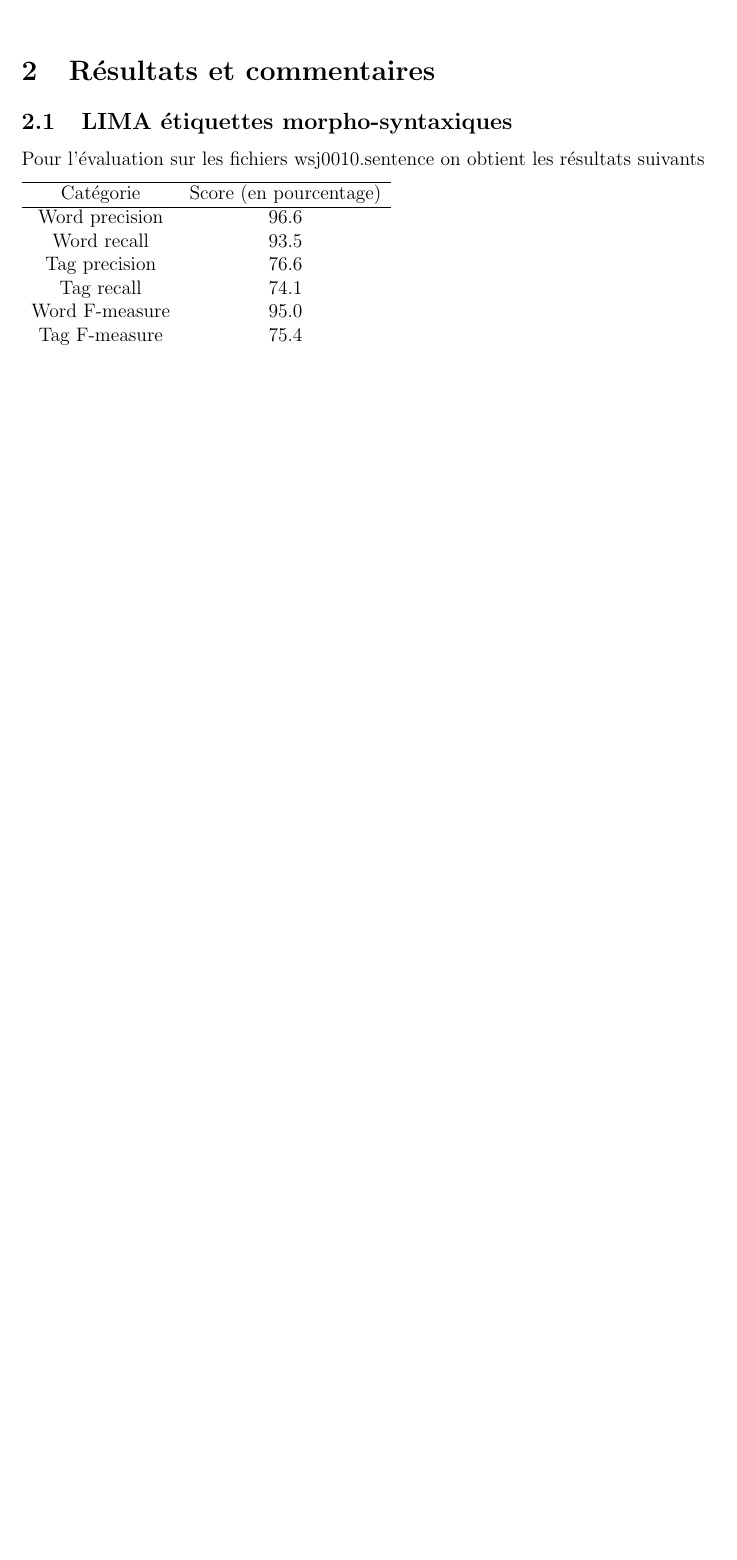
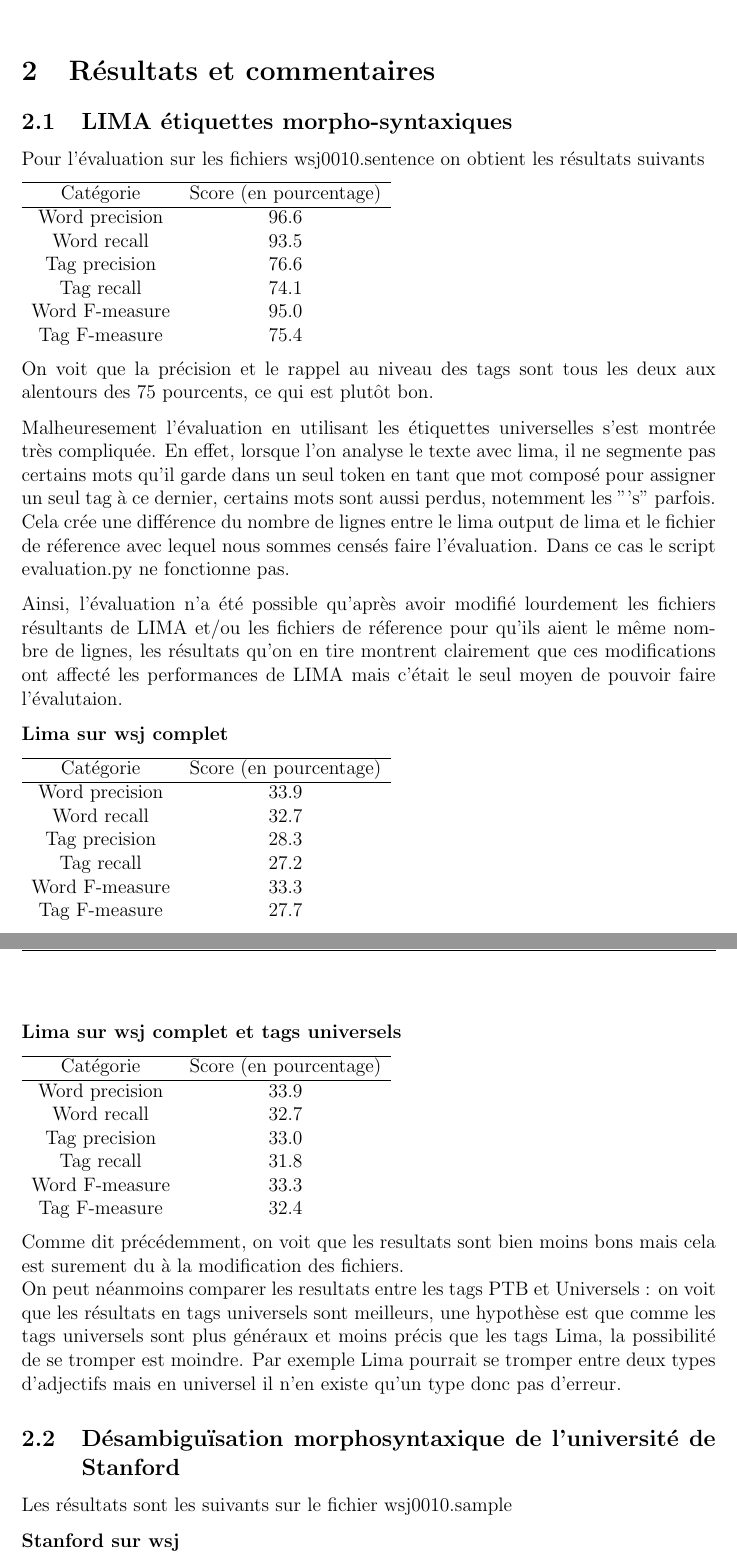
Before and after one commit to Chaferfu/tal, a LaTeX document (doc/rapport.tex): part of page 5 of 6 before the commit and two parts of pages 5 and 6 of 9 after it, the two joined at a grey line, cut so that both start at the same text, the shorter picture padded with empty space. Compiled offline with pdfLaTeX.

Commit message:
Update rapport.tex

```diff
--- a/doc/rapport.tex
+++ b/doc/rapport.tex
@@ -122,6 +122,49 @@ Pour l'évaluation sur les fichiers wsj0010.sentence on obtient les résultats s
 
 \end{tabular}
 
+On voit que la précision et le rappel au niveau des tags sont tous les deux aux alentours des 75 pourcents, ce qui est plutôt bon.
+
+Malheuresement l'évaluation en utilisant les étiquettes universelles s'est montrée très compliquée. En effet, lorsque l'on analyse le texte avec lima, il ne segmente pas certains mots qu'il garde dans un seul token en tant que mot composé pour assigner un seul tag à ce dernier, certains mots sont aussi perdus, notemment les "'s" parfois. Cela crée une différence du nombre de lignes entre le lima output de lima et le fichier de réference avec lequel nous sommes censés faire l'évaluation. Dans ce cas le script evaluation.py ne fonctionne pas.
+
+Ainsi, l'évaluation n'a été possible qu'après avoir modifié lourdement les fichiers résultants de LIMA et/ou les fichiers de réference pour qu'ils aient le même nombre de lignes, les résultats qu'on en tire montrent clairement que ces modifications ont affecté les performances de LIMA mais c'était le seul moyen de pouvoir faire l'évalutaion.
 
 
+\textbf{Lima sur wsj complet}
 
+\begin{tabular}{c c}
+\hline
+  Catégorie & Score (en pourcentage) \\
+\hline
+    Word precision & 33.9 \\
+    Word recall & 32.7 \\
+    Tag precision & 28.3 \\
+    Tag recall & 27.2 \\
+    Word F-measure & 33.3 \\
+    Tag F-measure & 27.7 \\
+
+\end{tabular}
+
+\vspace{15mm}
+\textbf{Lima sur wsj complet et tags universels}
+
+\begin{tabular}{c c}
+\hline
+  Catégorie & Score (en pourcentage) \\
+\hline
+    Word precision & 33.9 \\
+    Word recall & 32.7 \\
+    Tag precision & 33.0 \\
+    Tag recall & 31.8 \\
+    Word F-measure & 33.3 \\
+    Tag F-measure & 32.4 \\
+
+\end{tabular}
+
+Comme dit précédemment, on voit que les resultats sont bien moins bons mais cela est surement du à la modification des fichiers.\\
+On peut néanmoins comparer les resultats entre les tags PTB et Universels : on voit que les résultats en tags universels sont meilleurs, une hypothèse est que comme les tags universels sont plus généraux et moins précis que les tags Lima, la possibilité de se tromper est moindre. Par exemple Lima pourrait se tromper entre deux types d'adjectifs mais en universel il n'en existe qu'un type donc pas d'erreur.
+
+\subsection{Désambiguïsation morphosyntaxique de l’université de Stanford}
+
+Les résultats sont les suivants sur le fichier wsj0010.sample
+
+\textbf{Stanford sur wsj}
```
Also changed, not shown: doc/rapport.tex (75 more changed lines).
